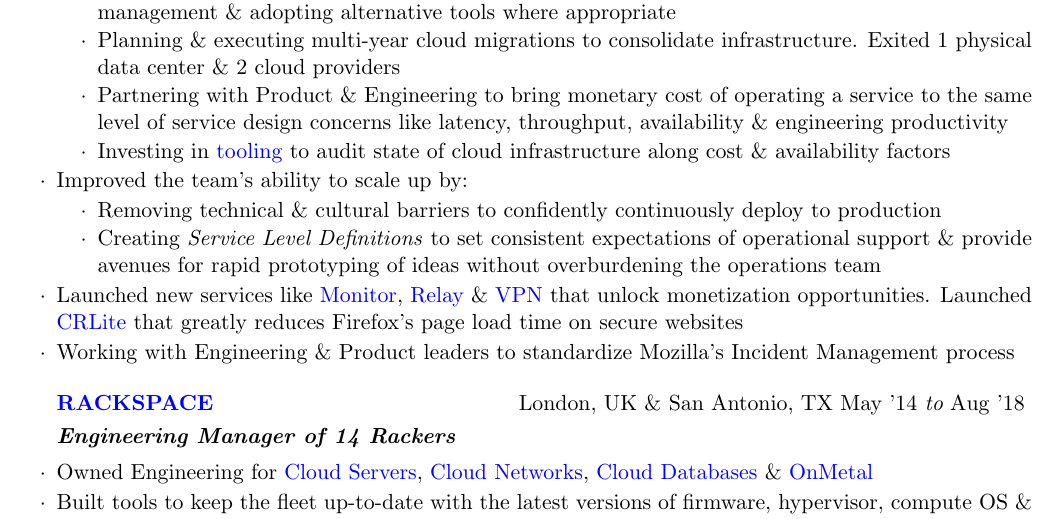
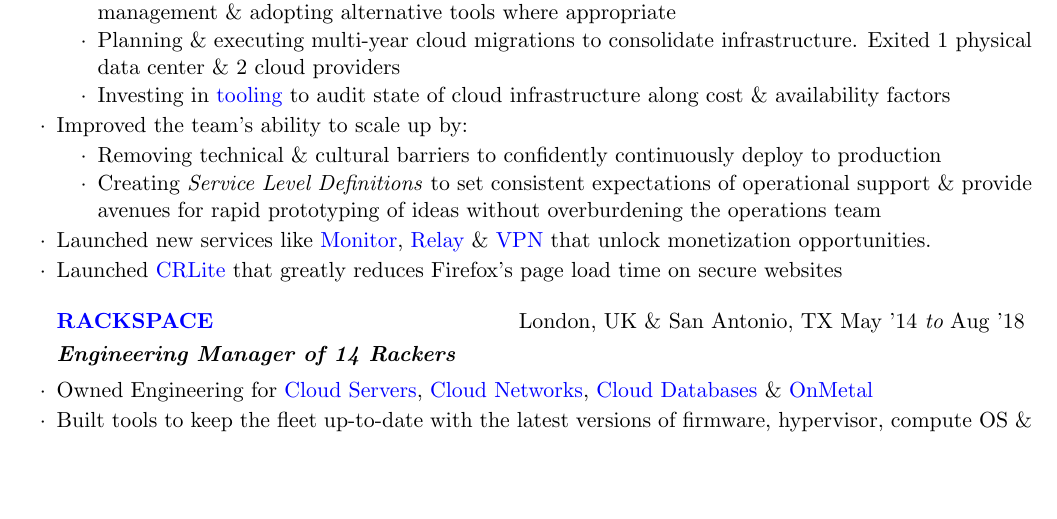
Before and after one commit to habib/resume, a LaTeX CV (Habibullah_resume.tex): part of page 1 of 3 before the commit and part of page 1 of 2 after it, cut so that both start at the same text, the shorter picture padded with empty space. Compiled offline with pdfLaTeX.

Commit message:
Tweaked mozilla job details

```diff
--- a/Habibullah_resume.tex
+++ b/Habibullah_resume.tex
@@ -88,7 +88,7 @@
     \item[$\cdot$] Optimizing cloud infrastructure \& saving \$1.5M annually in infrastructure cost
     \item[$\cdot$] Trimming annual non-cloud spend by \$500K through better usage forecasting, efficient vendor management \& adopting alternative tools where appropriate
     \item[$\cdot$] Planning \& executing multi-year cloud migrations to consolidate infrastructure. Exited 1 physical data center \& 2 cloud providers
-    \item[$\cdot$] Partnering with Product \& Engineering to bring monetary cost of operating a service to the same level of service design concerns like latency, throughput, availability \& engineering productivity
+   %% \item[$\cdot$] Partnering with Product \& Engineering to bring monetary cost of operating a service to the same level of service design concerns like latency, throughput, availability \& engineering productivity
     \item[$\cdot$] Investing in \href{https://github.com/mozilla/frost}{tooling} to audit state of cloud infrastructure along cost \& availability factors
     \end{itemize}
   \item Improved the team's ability to scale up by:
@@ -98,8 +98,9 @@
   \item[$\cdot$] Removing technical \& cultural barriers to confidently continuously deploy to production
   \item[$\cdot$] Creating \textit{Service Level Definitions} to set consistent expectations of operational support \& provide avenues for rapid prototyping of ideas without overburdening the operations team
         \end{itemize}
-  \item Launched new services like \href{https://monitor.firefox.com/}{Monitor}, \href{https://relay.firefox.com/}{Relay} \& \href{https://vpn.mozilla.org/}{VPN} that unlock monetization opportunities. Launched \href{https://blog.mozilla.org/security/2020/01/21/crlite-part-3-speeding-up-secure-browsing/}{CRLite} that greatly reduces Firefox's page load time on secure websites
-  \item Working with Engineering \& Product leaders to standardize Mozilla's Incident Management process
+  \item Launched new services like \href{https://monitor.firefox.com/}{Monitor}, \href{https://relay.firefox.com/}{Relay} \& \href{https://vpn.mozilla.org/}{VPN} that unlock monetization opportunities.
+  \item Launched \href{https://blog.mozilla.org/security/2020/01/21/crlite-part-3-speeding-up-secure-browsing/}{CRLite} that greatly reduces Firefox's page load time on secure websites
+  %%\item Working with Engineering \& Product leaders to standardize Mozilla's Incident Management process
 \end{rSubsection}
 
 
```
